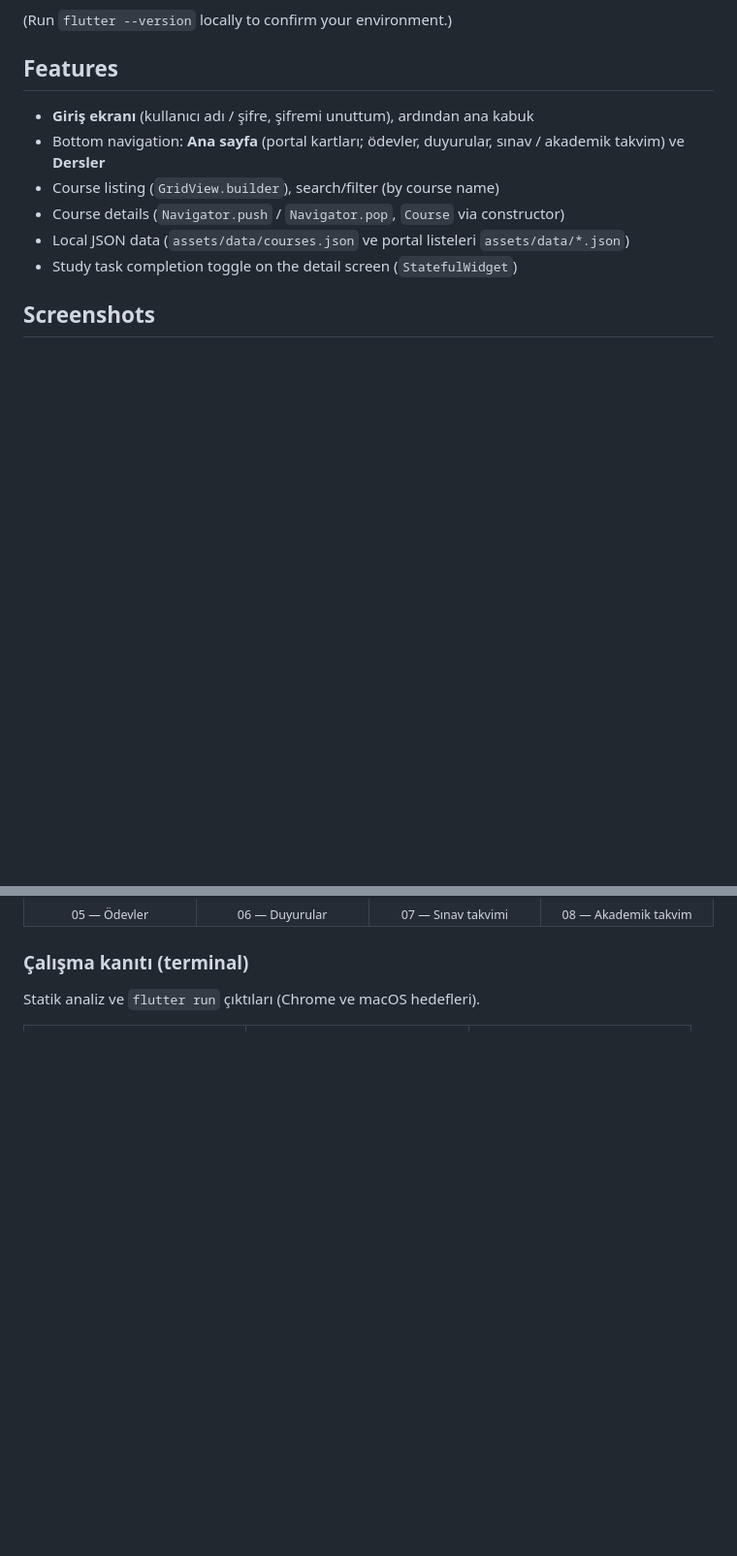
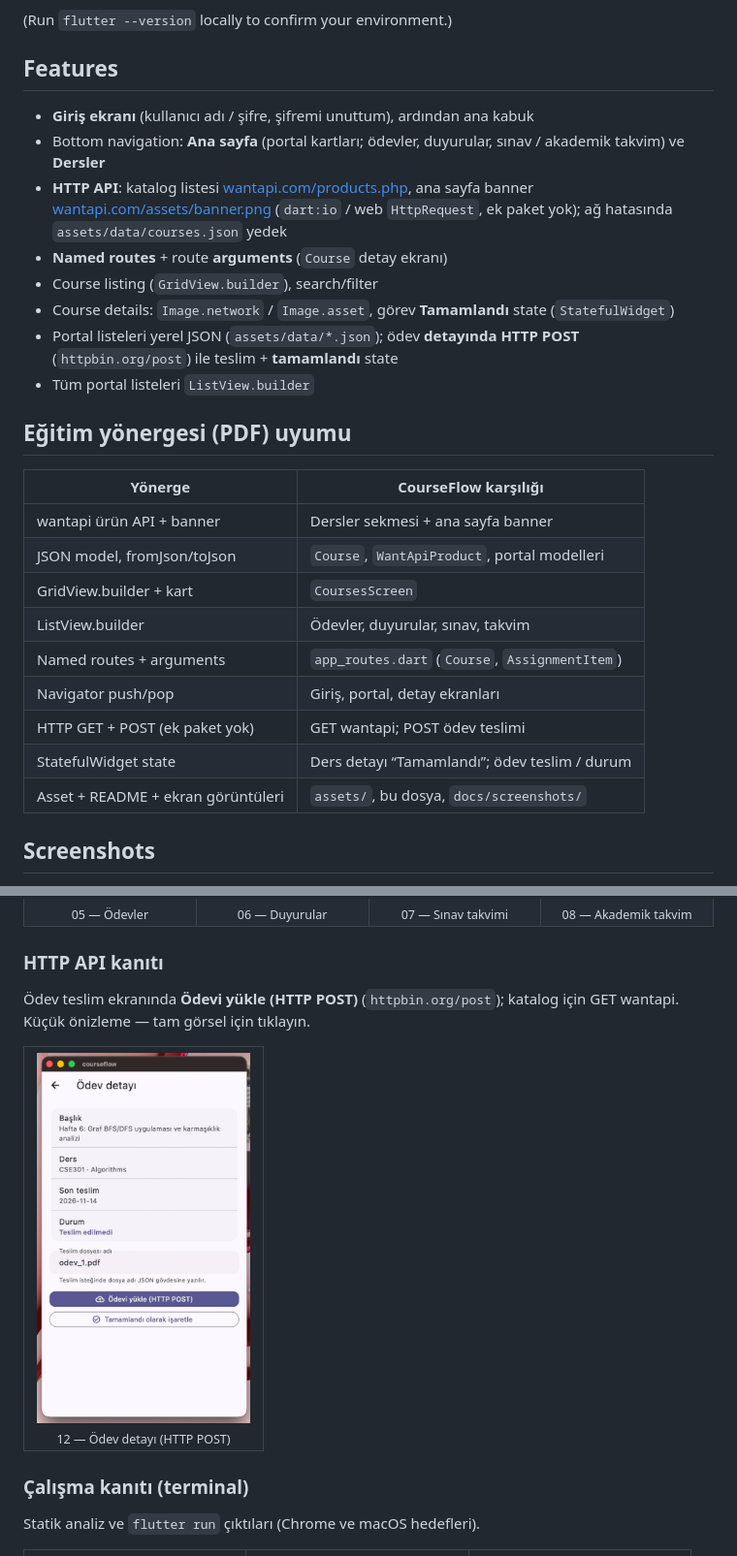
Before and after one commit to Sudeozubek/internship-mobile-project-courseflow, a Markdown page: README.md, 2 parts joined by grey strips. Shown at 97% size. Drawn GitHub-style; pictures changed too: docs/screenshots/12-ödev-detay-http-post.png (added); blank space fills up the shorter version.

Commit message:
docs: document PDF alignment and HTTP API screenshot
Add README compatibility table, API proof gallery, and ödev detail POST UI
capture in docs/screenshots and screenshots.

Co-authored-by: Cursor <cursoragent@cursor.com>

```diff
--- a/README.md
+++ b/README.md
@@ -22,10 +22,26 @@ CourseFlow is a simple Flutter app for viewing courses from local JSON, opening
 
 - **Giriş ekranı** (kullanıcı adı / şifre, şifremi unuttum), ardından ana kabuk
 - Bottom navigation: **Ana sayfa** (portal kartları; ödevler, duyurular, sınav / akademik takvim) ve **Dersler**
-- Course listing (`GridView.builder`), search/filter (by course name)
-- Course details (`Navigator.push` / `Navigator.pop`, `Course` via constructor)
-- Local JSON data (`assets/data/courses.json` ve portal listeleri `assets/data/*.json`)
-- Study task completion toggle on the detail screen (`StatefulWidget`)
+- **HTTP API**: katalog listesi [wantapi.com/products.php](https://wantapi.com/products.php), ana sayfa banner [wantapi.com/assets/banner.png](https://wantapi.com/assets/banner.png) (`dart:io` / web `HttpRequest`, ek paket yok); ağ hatasında `assets/data/courses.json` yedek
+- **Named routes** + route **arguments** (`Course` detay ekranı)
+- Course listing (`GridView.builder`), search/filter
+- Course details: `Image.network` / `Image.asset`, görev **Tamamlandı** state (`StatefulWidget`)
+- Portal listeleri yerel JSON (`assets/data/*.json`); ödev **detayında HTTP POST** (`httpbin.org/post`) ile teslim + **tamamlandı** state
+- Tüm portal listeleri `ListView.builder`
+
+## Eğitim yönergesi (PDF) uyumu
+
+| Yönerge | CourseFlow karşılığı |
+|--------|----------------------|
+| wantapi ürün API + banner | Dersler sekmesi + ana sayfa banner |
+| JSON model, fromJson/toJson | `Course`, `WantApiProduct`, portal modelleri |
+| GridView.builder + kart | `CoursesScreen` |
+| ListView.builder | Ödevler, duyurular, sınav, takvim |
+| Named routes + arguments | `app_routes.dart` (`Course`, `AssignmentItem`) |
+| Navigator push/pop | Giriş, portal, detay ekranları |
+| HTTP GET + POST (ek paket yok) | GET wantapi; POST ödev teslimi |
+| StatefulWidget state | Ders detayı “Tamamlandı”; ödev teslim / durum |
+| Asset + README + ekran görüntüleri | `assets/`, bu dosya, `docs/screenshots/` |
 
 ## Screenshots
 
@@ -43,6 +59,16 @@ Tüm görseller **`docs/screenshots/`** içinde; terminal kanıtları ayrıca pr
   <td align="center"><a href="docs/screenshots/06-duyurular.png"><img src="docs/screenshots/06-duyurular.png" width="160" alt="Duyurular"/></a><br/><sub>06 — Duyurular</sub></td>
   <td align="center"><a href="docs/screenshots/07-sınav-takvimi.png"><img src="docs/screenshots/07-sınav-takvimi.png" width="160" alt="Sınav takvimi"/></a><br/><sub>07 — Sınav takvimi</sub></td>
   <td align="center"><a href="docs/screenshots/08-akademik-takvim.png"><img src="docs/screenshots/08-akademik-takvim.png" width="160" alt="Akademik takvim"/></a><br/><sub>08 — Akademik takvim</sub></td>
+</tr>
+</table>
+
+### HTTP API kanıtı
+
+Ödev teslim ekranında **Ödevi yükle (HTTP POST)** (`httpbin.org/post`); katalog için GET wantapi. Küçük önizleme — tam görsel için tıklayın.
+
+<table>
+<tr>
+  <td align="center"><a href="docs/screenshots/12-ödev-detay-http-post.png"><img src="docs/screenshots/12-ödev-detay-http-post.png" width="220" alt="Ödev detay HTTP POST"/></a><br/><sub>12 — Ödev detayı (HTTP POST)</sub></td>
 </tr>
 </table>
 
```
Also changed, not shown: docs/README.md (+11 -0 lines), screenshots/12-ödev-detay-http-post.png (added).
